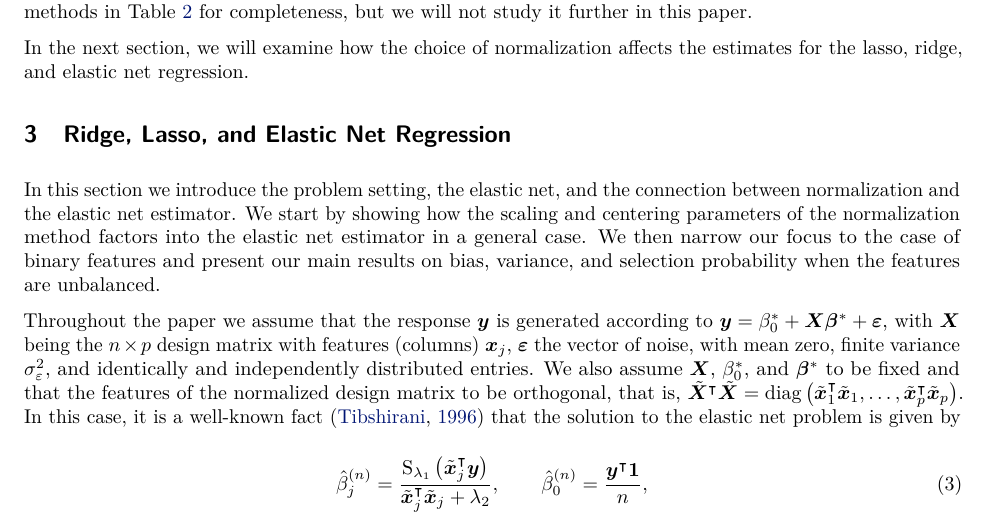
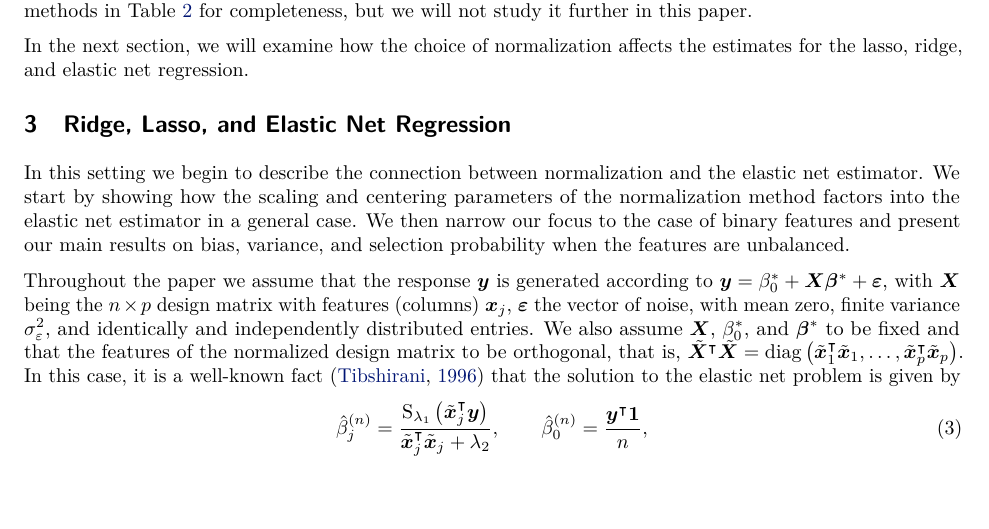
Before and after one commit to jolars/normreg, a LaTeX paper (paper/main.tex, which reads paper/tex/theory.tex): part of page 4 of 36, cut so that both start at the same text. Compiled offline with pdfLaTeX.

Commit message:
fix: rephrase section intro

```diff
--- a/paper/tex/theory.tex
+++ b/paper/tex/theory.tex
@@ -1,11 +1,11 @@
 \section{Ridge, Lasso, and Elastic Net Regression}%
 \label{sec:theory}
 
-In this section we introduce the problem setting, the elastic net, and the connection
-between normalization and the elastic net estimator. We start by showing how the scaling
-and centering parameters of the normalization method factors into the elastic net estimator
-in a general case. We then narrow our focus to the case of binary features and present our
-main results on bias, variance, and selection probability when the features are unbalanced.
+In this setting we begin to describe the connection between normalization and the elastic
+net estimator. We start by showing how the scaling and centering parameters of the
+normalization method factors into the elastic net estimator in a general case. We then
+narrow our focus to the case of binary features and present our main results on bias,
+variance, and selection probability when the features are unbalanced.
 
 Throughout the paper we assume that the response \(\vec{y}\) is generated according to
 \(\bm{y} = \beta_0^* + \bm{X\beta}^* + \bm{\varepsilon}\), with \(\mat X\) being the \(n
```
